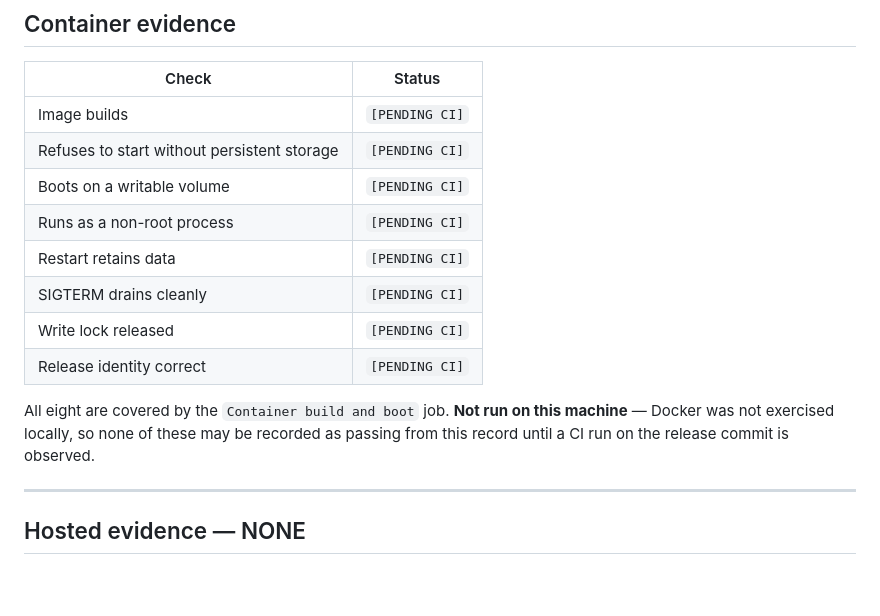
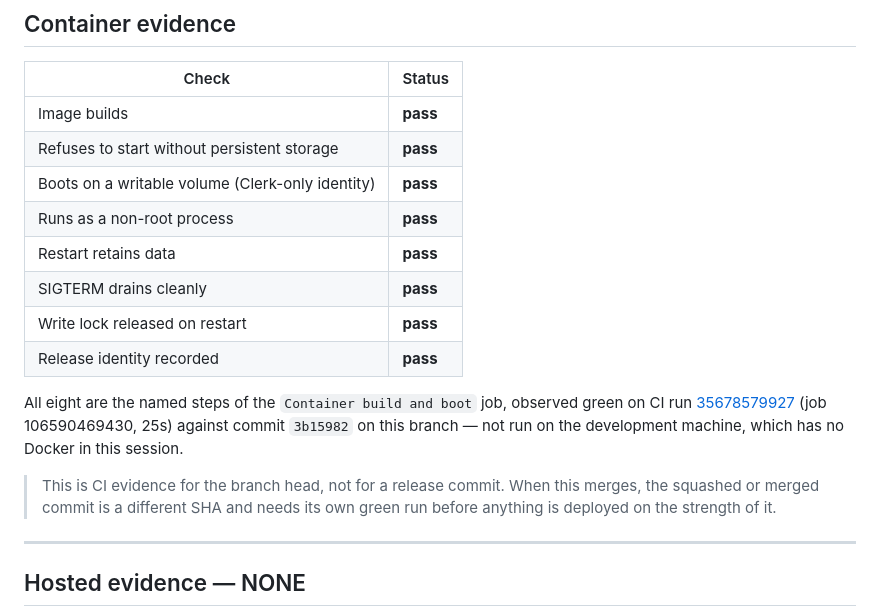
Before and after one commit to dankestbofum/slate-executive-search, a Markdown page: docs/pilot-runs/2026-09-21-release-readiness.md, the part around the change. GitHub-like rendering; blank space fills up the shorter version.

Commit message:
Record the container evidence observed on CI
Co-Authored-By: Claude Opus 5 <noreply@anthropic.com>

```diff
--- a/docs/pilot-runs/2026-09-21-release-readiness.md
+++ b/docs/pilot-runs/2026-09-21-release-readiness.md
@@ -227,18 +227,23 @@ From `tests/recovery.js`, the synthetic scheduled-snapshot test:
 
 | Check | Status |
 |---|---|
-| Image builds | `[PENDING CI]` |
-| Refuses to start without persistent storage | `[PENDING CI]` |
-| Boots on a writable volume | `[PENDING CI]` |
-| Runs as a non-root process | `[PENDING CI]` |
-| Restart retains data | `[PENDING CI]` |
-| SIGTERM drains cleanly | `[PENDING CI]` |
-| Write lock released | `[PENDING CI]` |
-| Release identity correct | `[PENDING CI]` |
+| Image builds | **pass** |
+| Refuses to start without persistent storage | **pass** |
+| Boots on a writable volume (Clerk-only identity) | **pass** |
+| Runs as a non-root process | **pass** |
+| Restart retains data | **pass** |
+| SIGTERM drains cleanly | **pass** |
+| Write lock released on restart | **pass** |
+| Release identity recorded | **pass** |
 
-All eight are covered by the `Container build and boot` job. **Not run on this
-machine** — Docker was not exercised locally, so none of these may be recorded
-as passing from this record until a CI run on the release commit is observed.
+All eight are the named steps of the `Container build and boot` job, observed
+green on CI run [35678579927](https://github.com/dankestbofum/slate-executive-search/actions/runs/35678579927)
+(job 106590469430, 25s) against commit `3b15982` on this branch — not run on the
+development machine, which has no Docker in this session.
+
+> This is CI evidence for the branch head, not for a release commit. When this
+> merges, the squashed or merged commit is a different SHA and needs its own
+> green run before anything is deployed on the strength of it.
 
 ---
 
```
